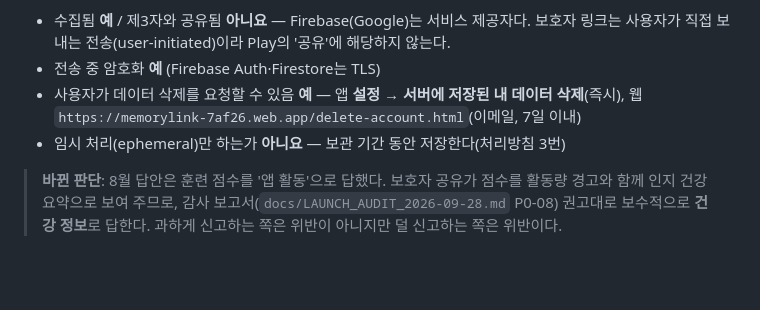
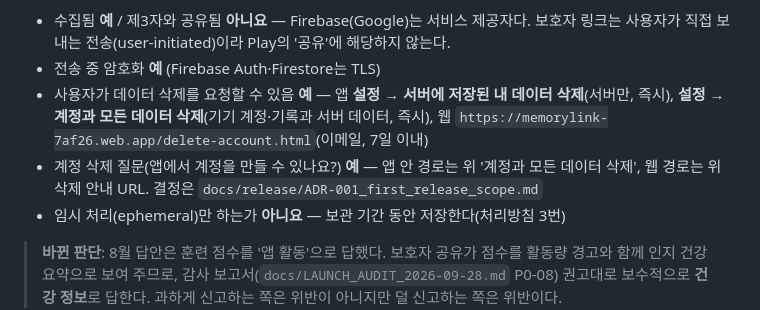
Before and after one commit to Logic-k/flutter_application_1, a Markdown page: PLAY_CONSOLE.md, the part around the change. Rendered like a GitHub page; blank space fills up the shorter version.

```diff
--- a/PLAY_CONSOLE.md
+++ b/PLAY_CONSOLE.md
@@ -155,8 +155,11 @@ Firebase Hosting이 `site/`를 서빙한다(`firebase.json`). 앱도 같은 주
 - 수집됨 **예** / 제3자와 공유됨 **아니요** — Firebase(Google)는 서비스 제공자다. 보호자 링크는 사용자가 직접 보내는
   전송(user-initiated)이라 Play의 '공유'에 해당하지 않는다.
 - 전송 중 암호화 **예** (Firebase Auth·Firestore는 TLS)
-- 사용자가 데이터 삭제를 요청할 수 있음 **예** — 앱 **설정 → 서버에 저장된 내 데이터 삭제**(즉시),
+- 사용자가 데이터 삭제를 요청할 수 있음 **예** — 앱 **설정 → 서버에 저장된 내 데이터 삭제**(서버만, 즉시),
+  **설정 → 계정과 모든 데이터 삭제**(기기 계정·기록과 서버 데이터, 즉시),
   웹 `https://memorylink-7af26.web.app/delete-account.html`(이메일, 7일 이내)
+- 계정 삭제 질문(앱에서 계정을 만들 수 있나요?) **예** — 앱 안 경로는 위 '계정과 모든 데이터 삭제',
+  웹 경로는 위 삭제 안내 URL. 결정은 `docs/release/ADR-001_first_release_scope.md`
 - 임시 처리(ephemeral)만 하는가 **아니요** — 보관 기간 동안 저장한다(처리방침 3번)
 
 > **바뀐 판단**: 8월 답안은 훈련 점수를 '앱 활동'으로 답했다. 보호자 공유가 점수를 활동량 경고와 함께
```
Also changed, not shown: RELEASE_CHECKLIST.md (+13 -20 lines), docs/release/ADR-001_first_release_scope.md (added, +50 -0 lines).
